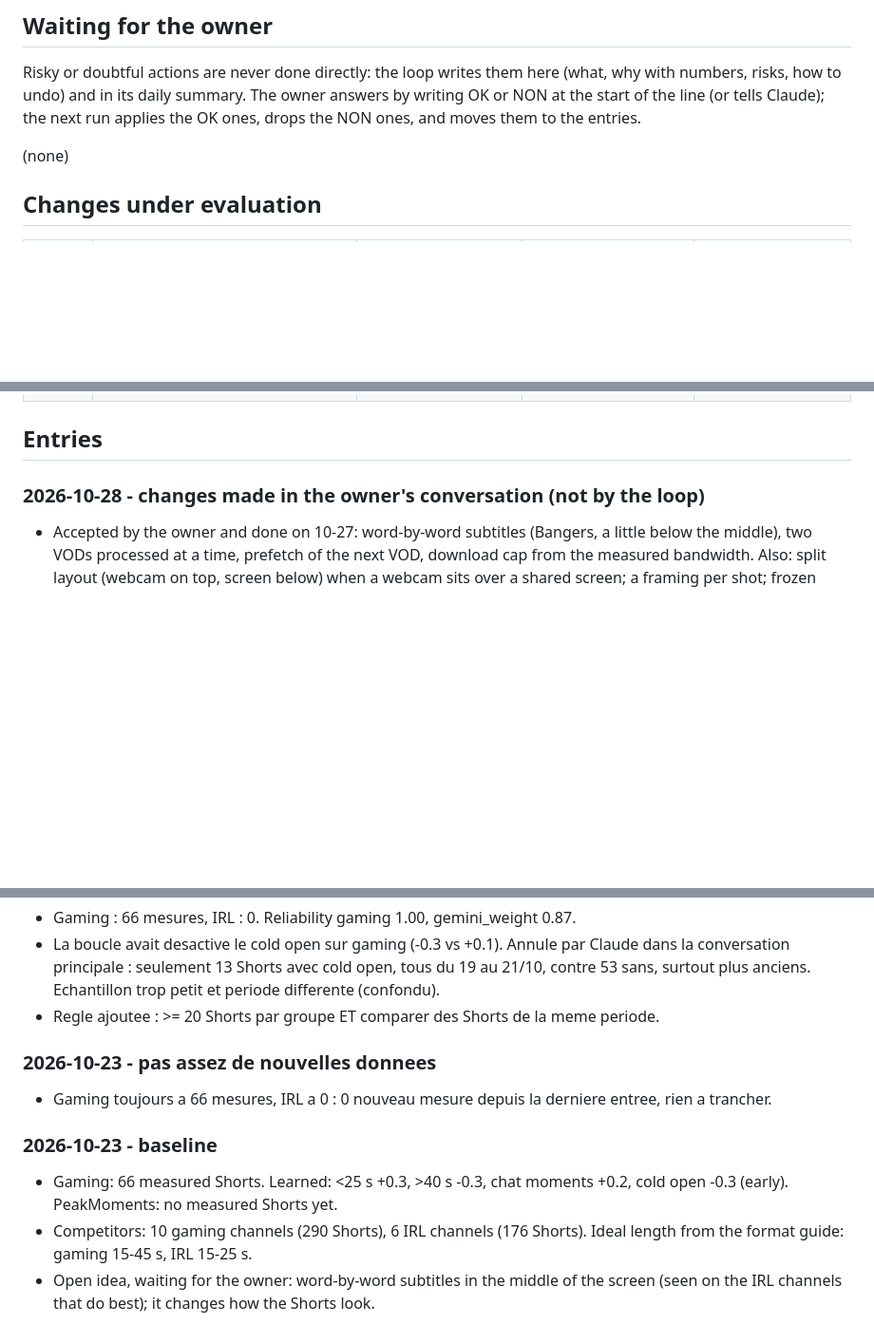
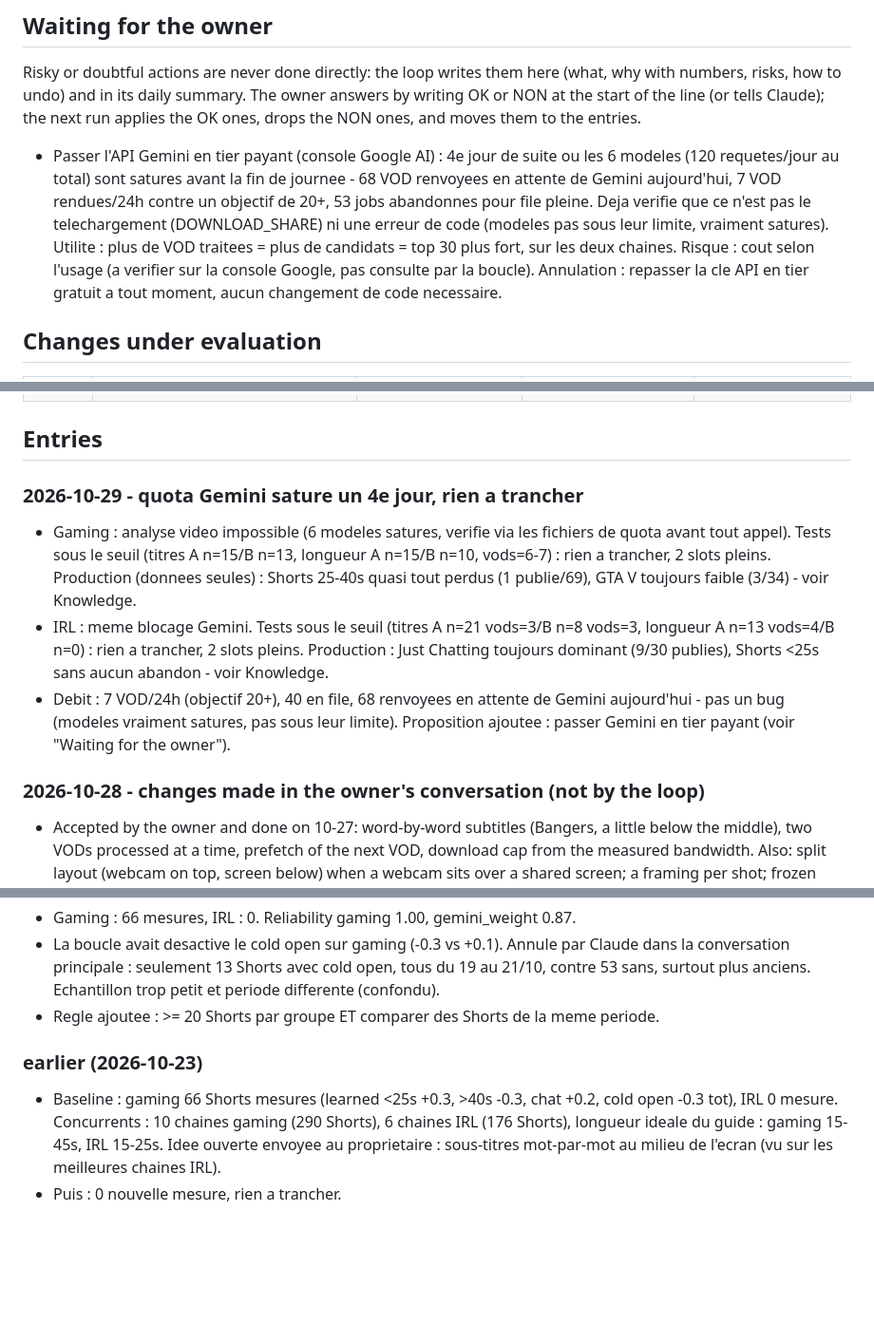
Before and after one commit to Aymeric05/automatiseur, a Markdown page: docs/optimization_journal.md, 3 parts joined by grey strips. Shown at 95% size. Drawn GitHub-style; blank space fills up the shorter version.

Commit message:
docs: optimization journal entry for 2026-10-29, Gemini quota saturated a 4th day
Co-Authored-By: Claude Opus 5.5 <noreply@anthropic.com>

```diff
--- a/docs/optimization_journal.md
+++ b/docs/optimization_journal.md
@@ -105,7 +113,14 @@ numbers, risks, how to undo) and in its daily summary. The owner answers by writ
 at the start of the line (or tells Claude); the next run applies the OK ones, drops the NON
 ones, and moves them to the entries.
 
-(none)
+- Passer l'API Gemini en tier payant (console Google AI) : 4e jour de suite ou les 6 modeles
+  (120 requetes/jour au total) sont satures avant la fin de journee - 68 VOD renvoyees en attente
+  de Gemini aujourd'hui, 7 VOD rendues/24h contre un objectif de 20+, 53 jobs abandonnes pour file
+  pleine. Deja verifie que ce n'est pas le telechargement (DOWNLOAD_SHARE) ni une erreur de code
+  (modeles pas sous leur limite, vraiment satures). Utilite : plus de VOD traitees = plus de
+  candidats = top 30 plus fort, sur les deux chaines. Risque : cout selon l'usage (a verifier sur
+  la console Google, pas consulte par la boucle). Annulation : repasser la cle API en tier gratuit
+  a tout moment, aucun changement de code necessaire.
 
 ## Changes under evaluation
 
@@ -125,6 +140,19 @@ ones, and moves them to the entries.
 | 2026-10-26 | Fix: a partial trim (end only, no start) no longer crashes the whole VOD (missing "start" key) | fewer VOD retries/losses | "erreur inattendue" / KeyError in the log | pending |
 
 ## Entries
+
+### 2026-10-29 - quota Gemini sature un 4e jour, rien a trancher
+
+- Gaming : analyse video impossible (6 modeles satures, verifie via les fichiers de quota avant
+  tout appel). Tests sous le seuil (titres A n=15/B n=13, longueur A n=15/B n=10, vods=6-7) : rien
+  a trancher, 2 slots pleins. Production (donnees seules) : Shorts 25-40s quasi tout perdus (1
+  publie/69), GTA V toujours faible (3/34) - voir Knowledge.
+- IRL : meme blocage Gemini. Tests sous le seuil (titres A n=21 vods=3/B n=8 vods=3, longueur A
+  n=13 vods=4/B n=0) : rien a trancher, 2 slots pleins. Production : Just Chatting toujours
+  dominant (9/30 publies), Shorts <25s sans aucun abandon - voir Knowledge.
+- Debit : 7 VOD/24h (objectif 20+), 40 en file, 68 renvoyees en attente de Gemini aujourd'hui - pas
+  un bug (modeles vraiment satures, pas sous leur limite). Proposition ajoutee : passer Gemini en
+  tier payant (voir "Waiting for the owner").
 
 ### 2026-10-28 - changes made in the owner's conversation (not by the loop)
 
@@ -242,15 +270,10 @@ ones, and moves them to the entries.
   sans, surtout plus anciens. Echantillon trop petit et periode differente (confondu).
 - Regle ajoutee : >= 20 Shorts par groupe ET comparer des Shorts de la meme periode.
 
-### 2026-10-23 - pas assez de nouvelles donnees
+### earlier (2026-10-23)
 
-- Gaming toujours a 66 mesures, IRL a 0 : 0 nouveau mesure depuis la derniere entree, rien a trancher.
-
-### 2026-10-23 - baseline
-
-- Gaming: 66 measured Shorts. Learned: <25 s +0.3, >40 s -0.3, chat moments +0.2,
-  cold open -0.3 (early). PeakMoments: no measured Shorts yet.
-- Competitors: 10 gaming channels (290 Shorts), 6 IRL channels (176 Shorts). Ideal length
-  from the format guide: gaming 15-45 s, IRL 15-25 s.
-- Open idea, waiting for the owner: word-by-word subtitles in the middle of the screen
-  (seen on the IRL channels that do best); it changes how the Shorts look.
+- Baseline : gaming 66 Shorts mesures (learned <25s +0.3, >40s -0.3, chat +0.2, cold open -0.3
+  tot), IRL 0 mesure. Concurrents : 10 chaines gaming (290 Shorts), 6 chaines IRL (176 Shorts),
+  longueur ideale du guide : gaming 15-45s, IRL 15-25s. Idee ouverte envoyee au proprietaire :
+  sous-titres mot-par-mot au milieu de l'ecran (vu sur les meilleures chaines IRL).
+- Puis : 0 nouvelle mesure, rien a trancher.
```
Also changed, not shown: other parts of docs/optimization_journal.md (+8 -0 lines).
